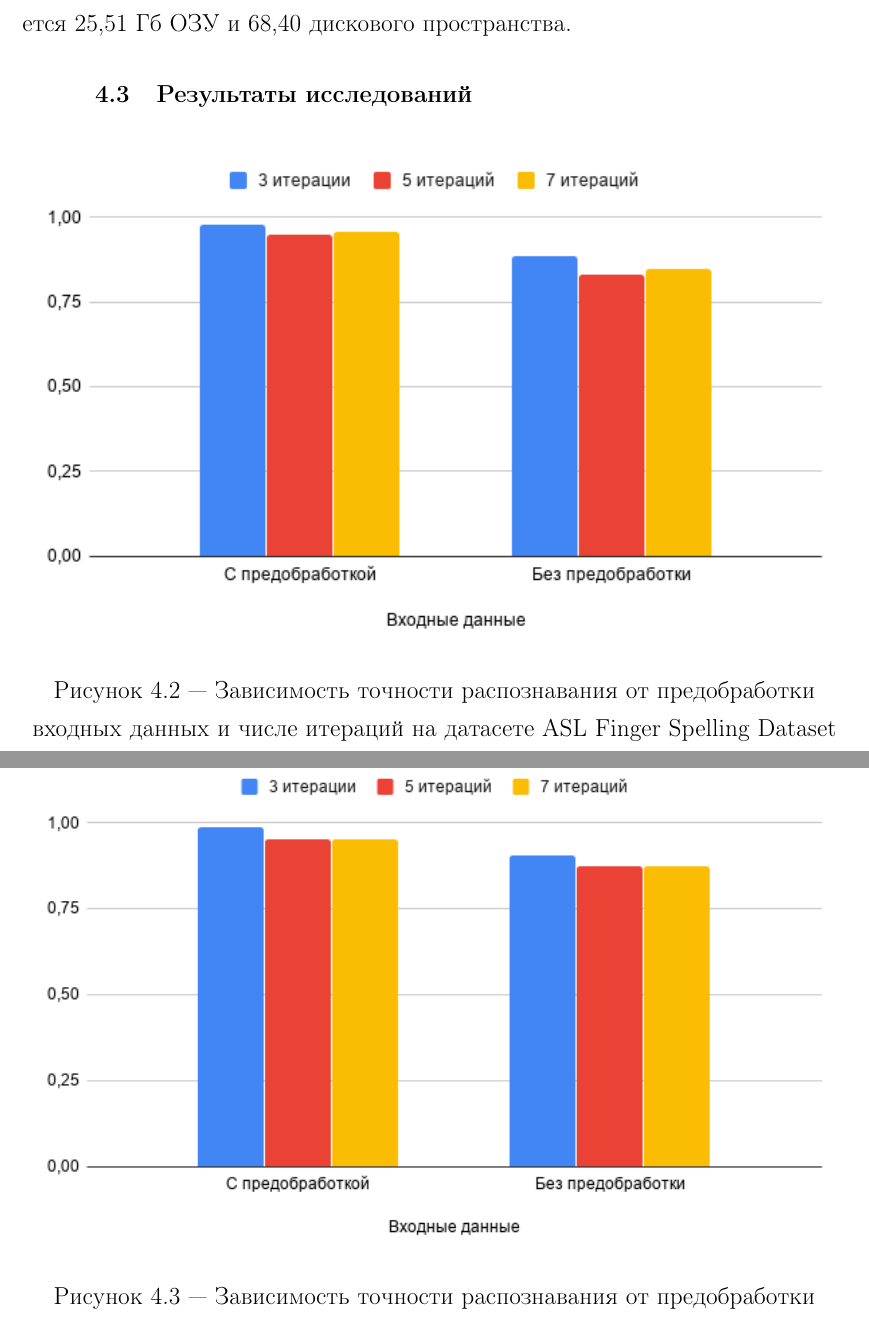
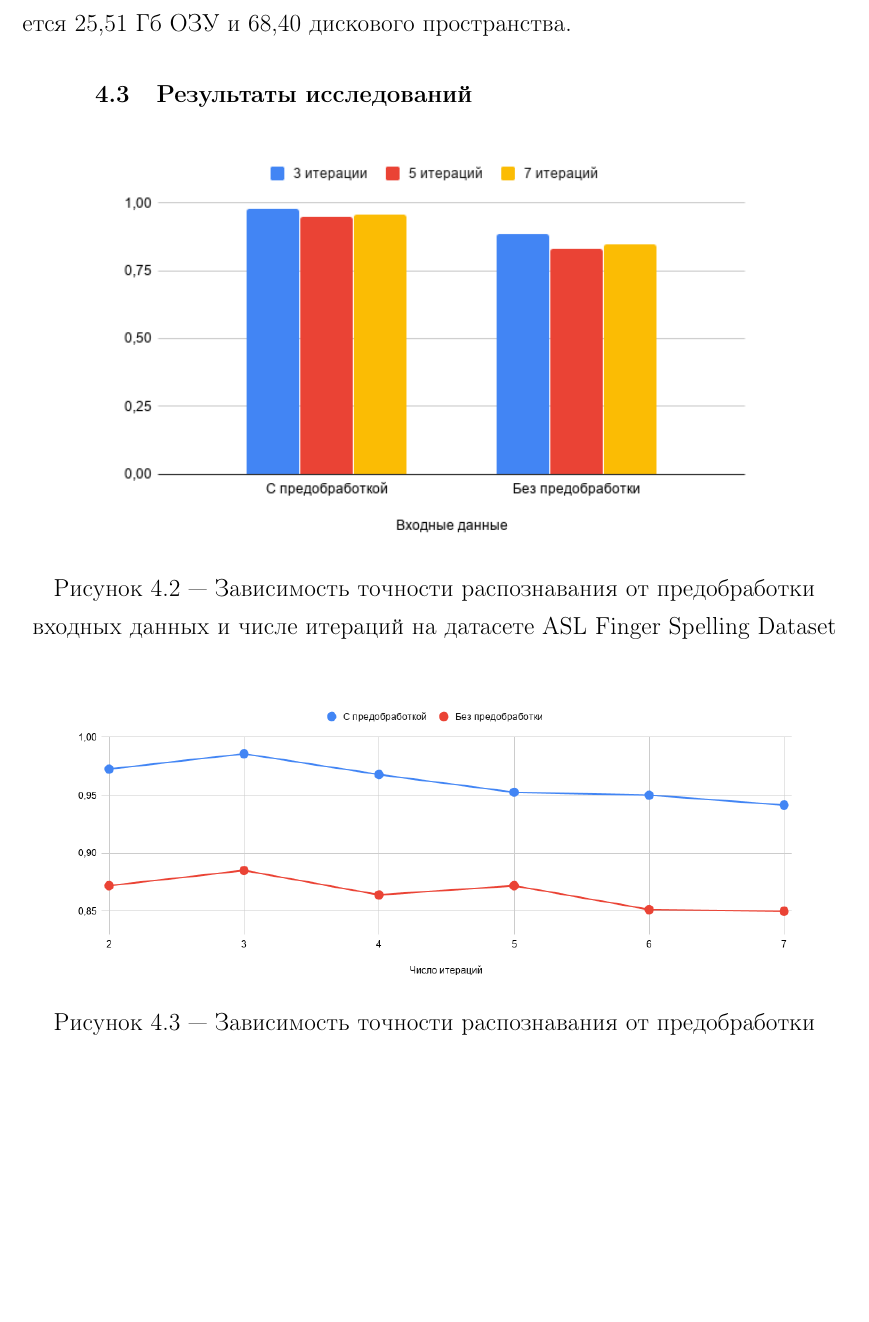
Before and after one commit to reijo1337/diploma, a LaTeX document (rpz/rpz.tex, which reads rpz/50-research.tex): two parts of pages 56 and 57 of 61 before the commit and part of page 56 of 60 after it, the two joined at a grey line, cut so that both start at the same text, the shorter picture padded with empty space. Compiled offline with pdfLaTeX; a LaTeX package or settings file that is missing is left out.

Commit message:
new graphs

```diff
--- a/rpz/50-research.tex
+++ b/rpz/50-research.tex
@@ -44,7 +44,7 @@
 
 \begin{figure}
 	\centering
-	\includegraphics[width=\textwidth]{inc/img/asl}
+	\includegraphics[width=0.8\textwidth]{inc/img/asl}
 	\caption{Зависимость точности распознавания от предобработки входных данных и числе итераций на датасете ASL Finger Spelling Dataset}
 	\label{res:asl}
 \end{figure}
@@ -52,7 +52,7 @@
 
 \begin{figure}
 	\centering
-	\includegraphics[width=\textwidth]{inc/img/rsl_oleg}
+	\includegraphics[width=0.9\textwidth]{inc/img/rsl_oleg}
 	\caption{Зависимость точности распознавания от предобработки входных данных и числе итераций на датасете RSL by Oleg Potkin}
 	\label{res:rsl_oleg}
 \end{figure}
```
Also changed, not shown: rpz/inc/img/rsl_oleg.png, rpz/rpz.pdf, 8 other files.
